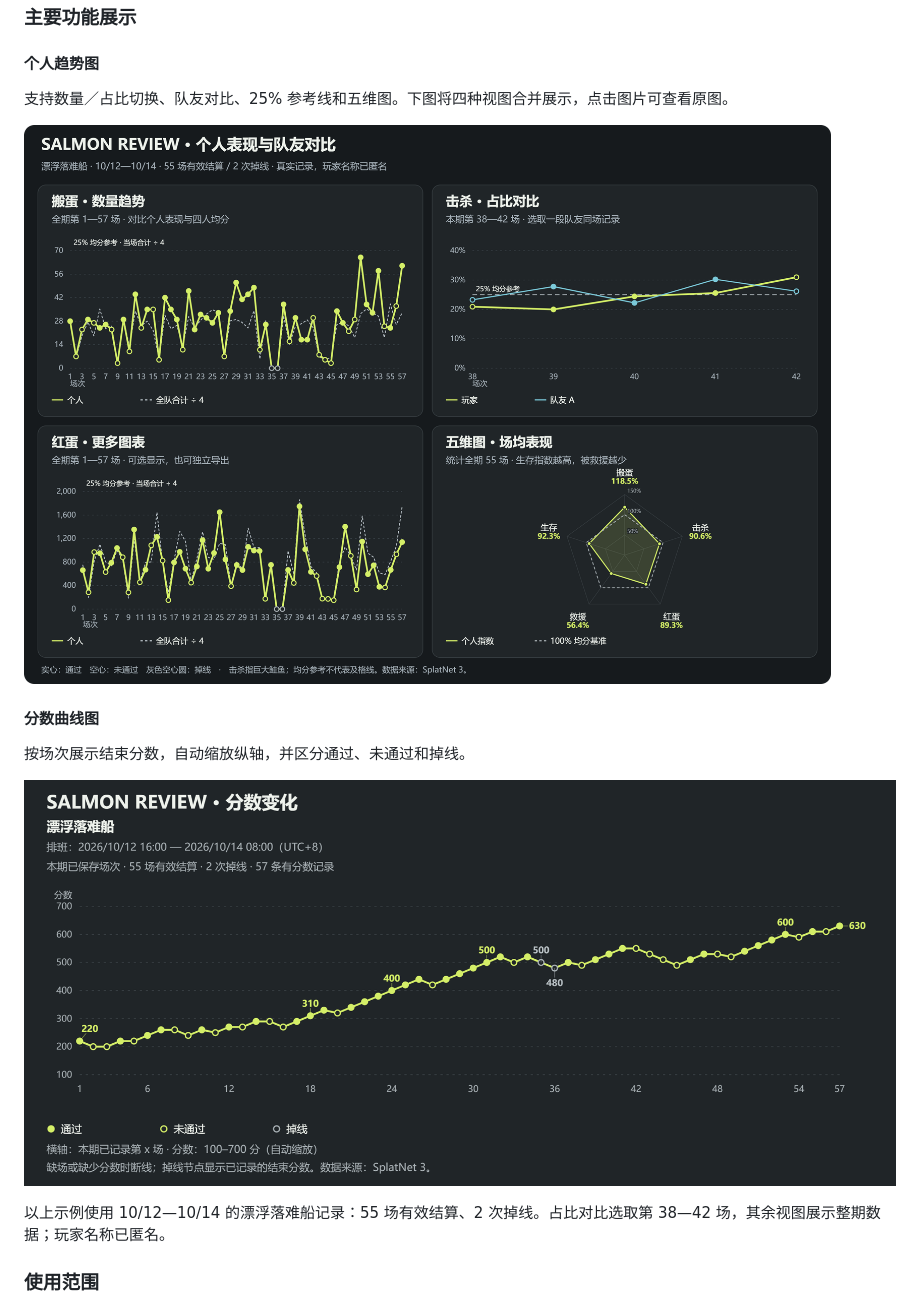
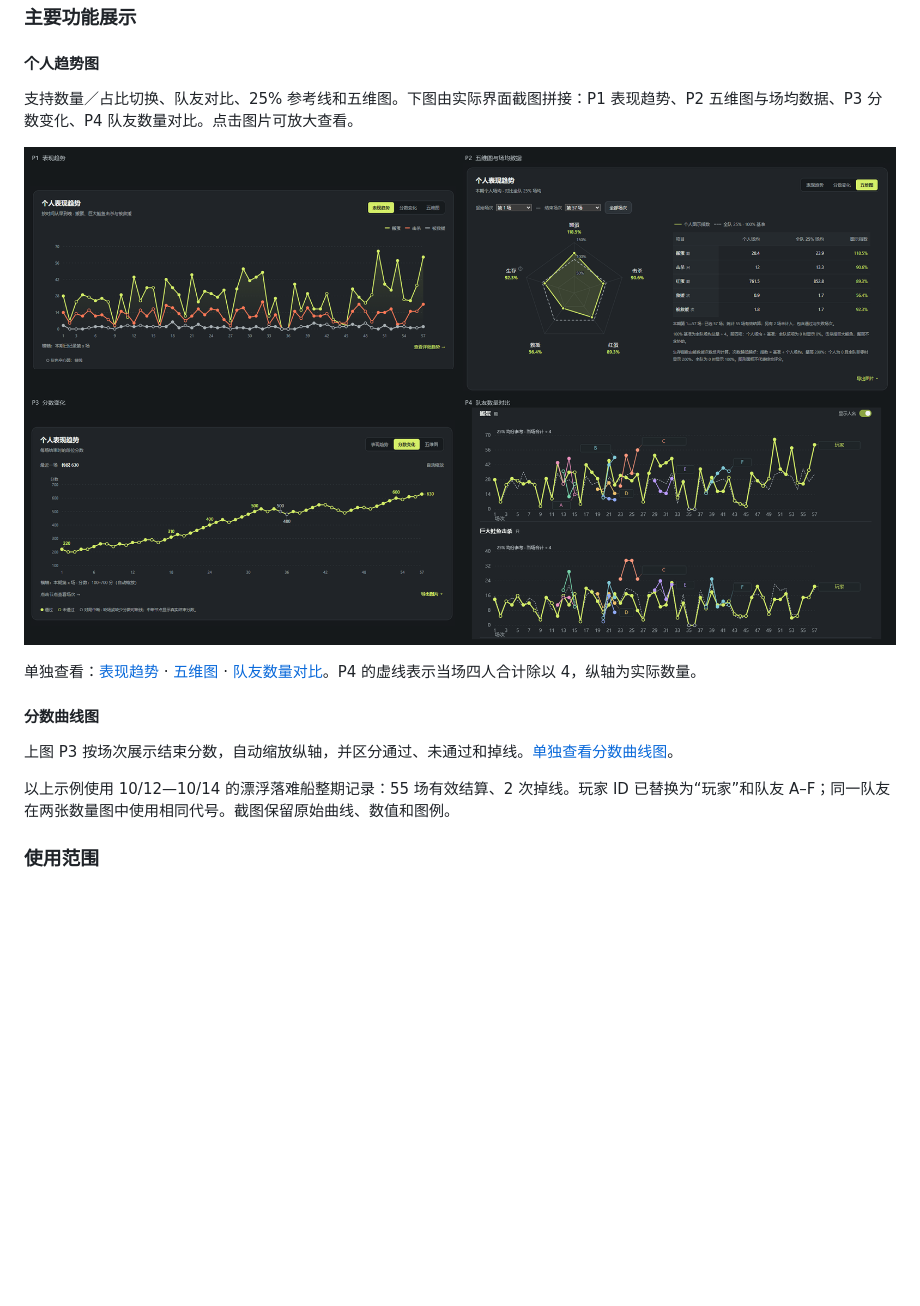
Before and after one commit to Awewlife/Salmon-review, a Markdown page: README.md, the part around the change. GitHub-like rendering; pictures changed too: docs/images/personal-trends.png, docs/images/score-curve.png; blank space fills up the shorter version.

Commit message:
Replace README showcase with anonymized original screenshots

```diff
--- a/README.md
+++ b/README.md
@@ -38,17 +38,17 @@ Salmon Review 是一个本地运行的 Splatoon 3 鲑鱼跑记录与复盘工具
 
 #### 个人趋势图
 
-支持数量／占比切换、队友对比、25% 参考线和五维图。下图将四种视图合并展示，点击图片可查看原图。
+支持数量／占比切换、队友对比、25% 参考线和五维图。下图由实际界面截图拼接：P1 表现趋势、P2 五维图与场均数据、P3 分数变化、P4 队友数量对比。点击图片可放大查看。
 
-[![个人趋势图：搬蛋数量、巨大鲑鱼击杀占比、红蛋数量与五维图](docs/images/personal-trends.png)](docs/images/personal-trends.png)
+[![实际界面截图：表现趋势、五维图、分数变化，以及搬蛋和巨大鲑鱼击杀数量对比](docs/images/personal-trends.png)](docs/images/personal-trends.png)
+
+单独查看：[表现趋势](docs/images/performance-trend.png) · [五维图](docs/images/radar-chart.png) · [队友数量对比](docs/images/quantity-trends.png)。P4 的虚线表示当场四人合计除以 4，纵轴为实际数量。
 
 #### 分数曲线图
 
-按场次展示结束分数，自动缩放纵轴，并区分通过、未通过和掉线。
+上图 P3 按场次展示结束分数，自动缩放纵轴，并区分通过、未通过和掉线。[单独查看分数曲线图](docs/images/score-curve.png)。
 
-[![分数曲线图：漂浮落难船本期分数从传说 220 到传说 630，含结果图例](docs/images/score-curve.png)](docs/images/score-curve.png)
-
-以上示例使用 10/12—10/14 的漂浮落难船记录：55 场有效结算、2 次掉线。占比对比选取第 38—42 场，其余视图展示整期数据；玩家名称已匿名。
+以上示例使用 10/12—10/14 的漂浮落难船整期记录：55 场有效结算、2 次掉线。玩家 ID 已替换为“玩家”和队友 A–F；同一队友在两张数量图中使用相同代号。截图保留原始曲线、数值和图例。
 
 ### 使用范围
 
```
Also changed, not shown: VALIDATION.md (+14 -0 lines), release/RELEASE_NOTES.md (+1 -0 lines), docs/images/performance-trend.png (added), docs/images/quantity-trends.png (added), docs/images/radar-chart.png (added).
